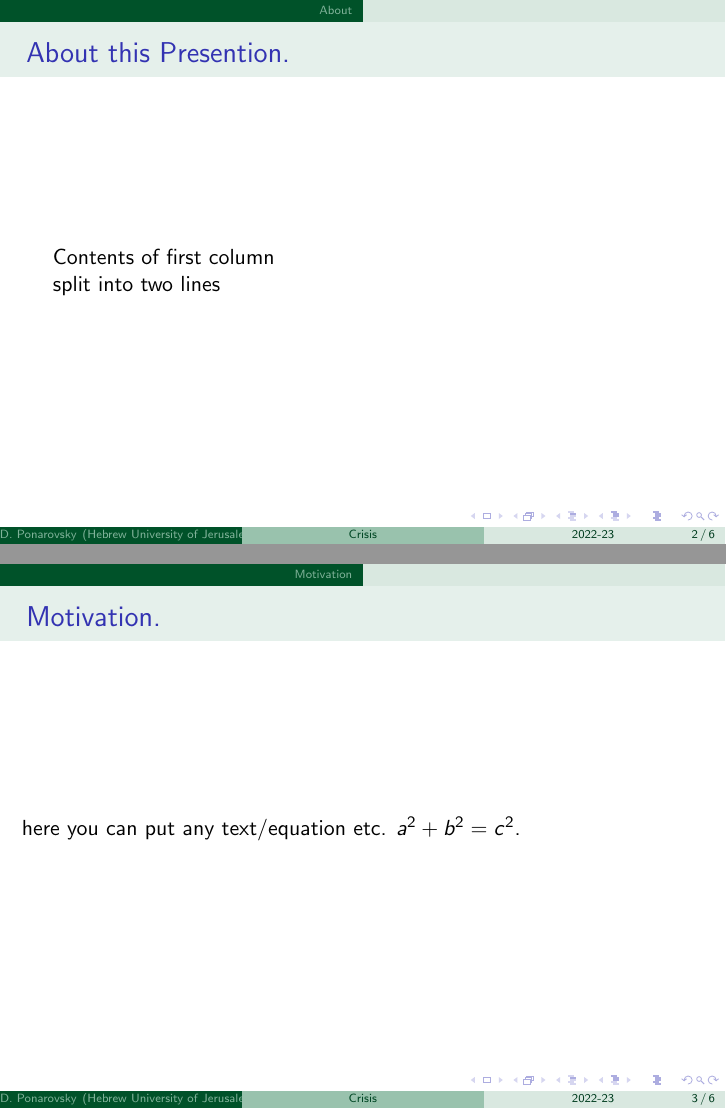
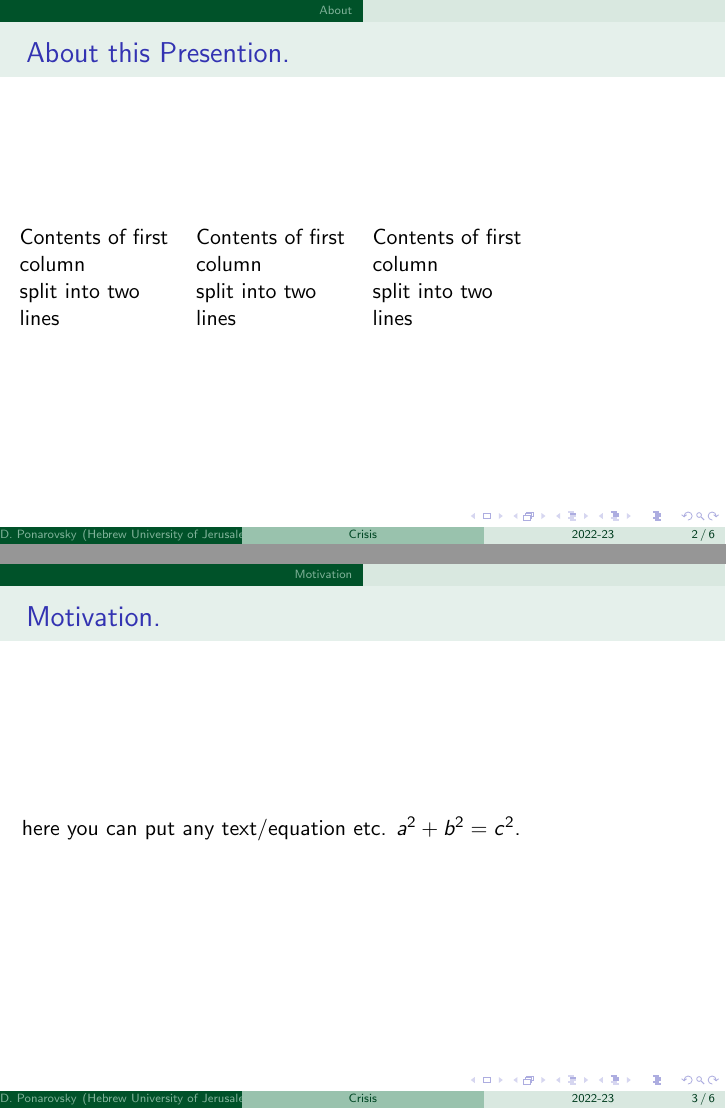
Before and after one commit to dudupo/Academic, LaTeX slides (projects/popular/popular.tex): pages 2 and 3 of 6, joined at a grey line. Compiled offline with pdfLaTeX.

Commit message:
compiling -Sat Dec 10 02:02:26 PM IST 2022

```diff
--- a/projects/popular/popular.tex
+++ b/projects/popular/popular.tex
@@ -33,10 +33,16 @@
 	\begin{frame}
 	  \frametitle{ About this Presention.  }
 	   \begin{columns}[T] % contents are top vertically aligned
-     \begin{column}{5cm} % each column can also be its own environment
+     \begin{column}{.23\textwidth} % each column can also be its own environment
      Contents of first column \newline split into two lines
      \end{column}
-     \begin{column}{5cm} % alternative top-align that's better for graphics
+     \begin{column}{.23\textwidth} % each column can also be its own environment
+     Contents of first column \newline split into two lines
+     \end{column}
+     \begin{column}{.23\textwidth} % each column can also be its own environment
+     Contents of first column \newline split into two lines
+     \end{column}
+     \begin{column}{.23\textwidth} % alternative top-align that's better for graphics
           %\includegraphics[height=3cm]{graphic}
      \end{column}
      \end{columns}
```
Also changed, not shown: projects/pdfs/popular.pdf.
